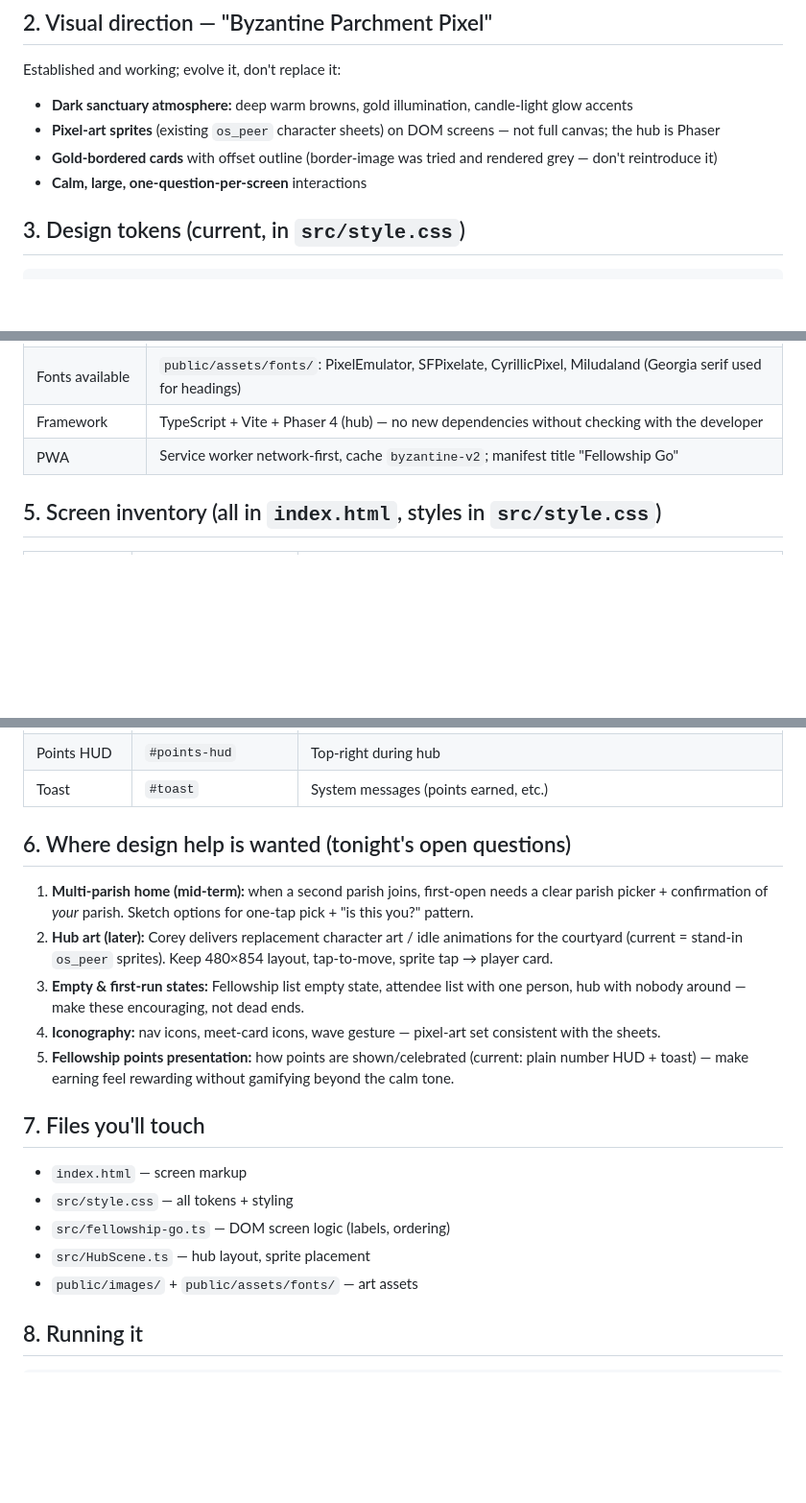
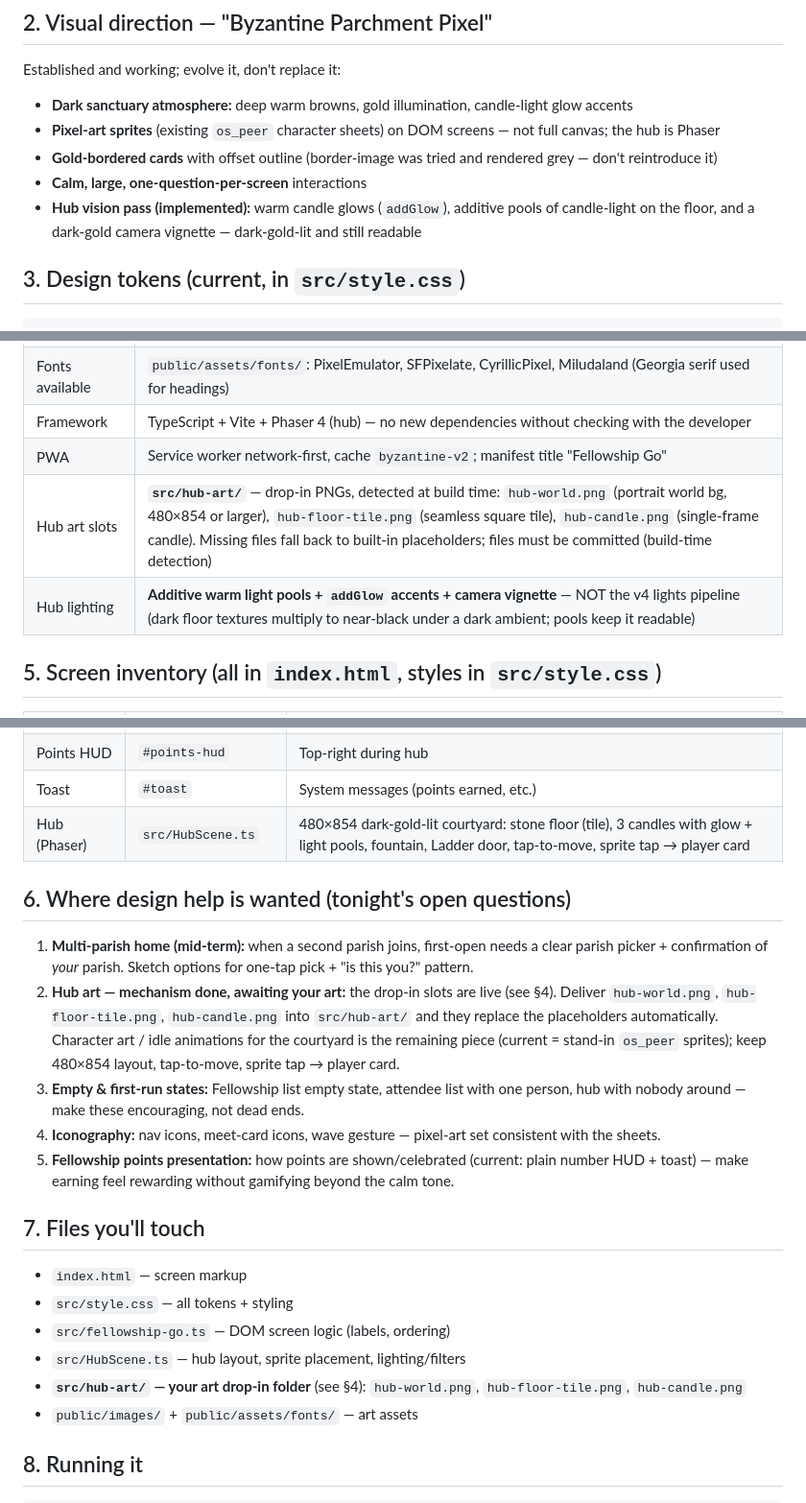
Before and after one commit to stjohnoftheladder/byzantine, a Markdown page: DESIGN-HANDOFF.md, 3 parts joined by grey strips. Shown at 96% size. GitHub-like rendering; blank space fills up the shorter version.

Commit message:
Update design handoff: hub vision pass, art-slot contract, lighting note

```diff
--- a/DESIGN-HANDOFF.md
+++ b/DESIGN-HANDOFF.md
@@ -22,6 +22,7 @@ Established and working; evolve it, don't replace it:
 - **Pixel-art sprites** (existing `os_peer` character sheets) on DOM screens — not full canvas; the hub is Phaser
 - **Gold-bordered cards** with offset outline (border-image was tried and rendered grey — don't reintroduce it)
 - **Calm, large, one-question-per-screen** interactions
+- **Hub vision pass (implemented):** warm candle glows (`addGlow`), additive pools of candle-light on the floor, and a dark-gold camera vignette — dark-gold-lit and still readable
 
 ## 3. Design tokens (current, in `src/style.css`)
 
@@ -46,6 +47,8 @@ Established and working; evolve it, don't replace it:
 | Fonts available | `public/assets/fonts/`: PixelEmulator, SFPixelate, CyrillicPixel, Miludaland (Georgia serif used for headings) |
 | Framework | TypeScript + Vite + Phaser 4 (hub) — no new dependencies without checking with the developer |
 | PWA | Service worker network-first, cache `byzantine-v2`; manifest title "Fellowship Go" |
+| Hub art slots | **`src/hub-art/`** — drop-in PNGs, detected at build time: `hub-world.png` (portrait world bg, 480×854 or larger), `hub-floor-tile.png` (seamless square tile), `hub-candle.png` (single-frame candle). Missing files fall back to built-in placeholders; files must be committed (build-time detection) |
+| Hub lighting | **Additive warm light pools + `addGlow` accents + camera vignette** — NOT the v4 lights pipeline (dark floor textures multiply to near-black under a dark ambient; pools keep it readable) |
 
 ## 5. Screen inventory (all in `index.html`, styles in `src/style.css`)
 
@@ -62,11 +65,12 @@ Established and working; evolve it, don't replace it:
 | Video overlay | `#video-conversation` | 90s Daily.co call: timer, join/leave, status |
 | Points HUD | `#points-hud` | Top-right during hub |
 | Toast | `#toast` | System messages (points earned, etc.) |
+| Hub (Phaser) | `src/HubScene.ts` | 480×854 dark-gold-lit courtyard: stone floor (tile), 3 candles with glow + light pools, fountain, Ladder door, tap-to-move, sprite tap → player card |
 
 ## 6. Where design help is wanted (tonight's open questions)
 
 1. **Multi-parish home (mid-term):** when a second parish joins, first-open needs a clear parish picker + confirmation of *your* parish. Sketch options for one-tap pick + "is this you?" pattern.
-2. **Hub art (later):** Corey delivers replacement character art / idle animations for the courtyard (current = stand-in `os_peer` sprites). Keep 480×854 layout, tap-to-move, sprite tap → player card.
+2. **Hub art — mechanism done, awaiting your art:** the drop-in slots are live (see §4). Deliver `hub-world.png`, `hub-floor-tile.png`, `hub-candle.png` into `src/hub-art/` and they replace the placeholders automatically. Character art / idle animations for the courtyard is the remaining piece (current = stand-in `os_peer` sprites); keep 480×854 layout, tap-to-move, sprite tap → player card.
 3. **Empty & first-run states:** Fellowship list empty state, attendee list with one person, hub with nobody around — make these encouraging, not dead ends.
 4. **Iconography:** nav icons, meet-card icons, wave gesture — pixel-art set consistent with the sheets.
 5. **Fellowship points presentation:** how points are shown/celebrated (current: plain number HUD + toast) — make earning feel rewarding without gamifying beyond the calm tone.
@@ -76,7 +80,8 @@ Established and working; evolve it, don't replace it:
 - `index.html` — screen markup
 - `src/style.css` — all tokens + styling
 - `src/fellowship-go.ts` — DOM screen logic (labels, ordering)
-- `src/HubScene.ts` — hub layout, sprite placement
+- `src/HubScene.ts` — hub layout, sprite placement, lighting/filters
+- **`src/hub-art/` — your art drop-in folder** (see §4): `hub-world.png`, `hub-floor-tile.png`, `hub-candle.png`
 - `public/images/` + `public/assets/fonts/` — art assets
 
 ## 8. Running it
```
